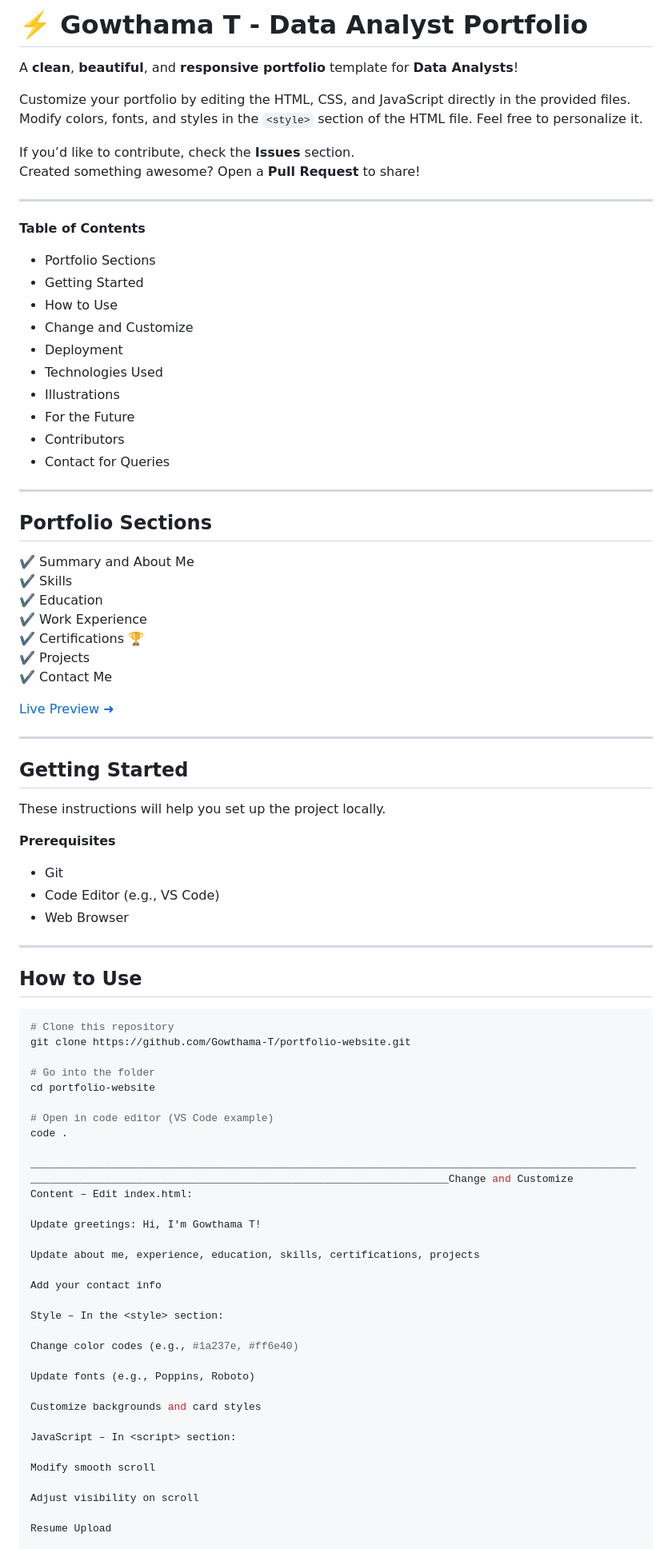
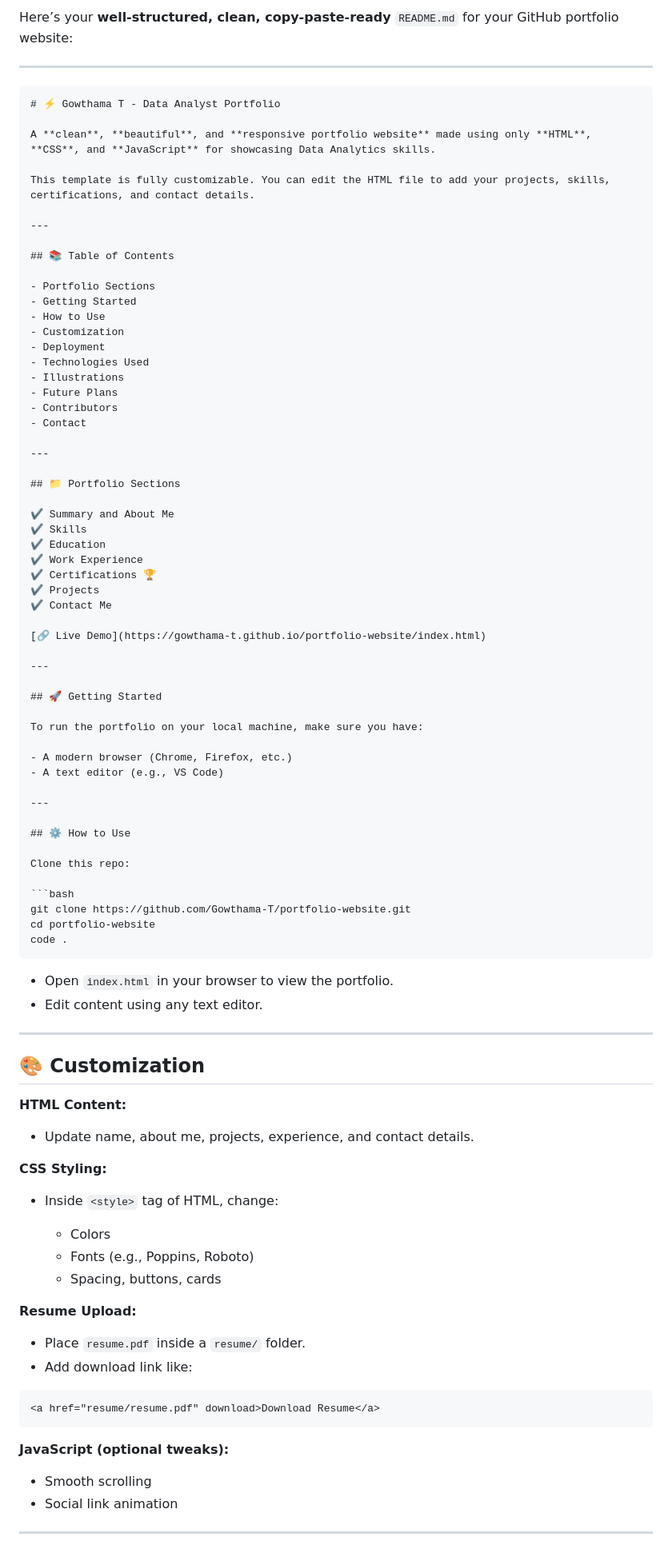
Before and after one commit to Gowthama-T/portfolio-website, a Markdown page: README.md, the part around one of its changes. Shown at 80% size. GitHub-like rendering.

`````diff
--- a/README.md
+++ b/README.md
@@ -1,29 +1,33 @@
-# ⚡️ Gowthama T - Data Analyst Portfolio
-
-A **clean**, **beautiful**, and **responsive portfolio** template for **Data Analysts**!
-
-Customize your portfolio by editing the HTML, CSS, and JavaScript directly in the provided files. Modify colors, fonts, and styles in the `<style>` section of the HTML file. Feel free to personalize it.
-
-If you’d like to contribute, check the **Issues** section.
-Created something awesome? Open a **Pull Request** to share!
+Here’s your **well-structured, clean, copy-paste-ready** `README.md` for your GitHub portfolio website:
 
 ---
 
-**Table of Contents**
+````markdown
+# ⚡️ Gowthama T - Data Analyst Portfolio
+
+A **clean**, **beautiful**, and **responsive portfolio website** made using only **HTML**, **CSS**, and **JavaScript** for showcasing Data Analytics skills.
+
+This template is fully customizable. You can edit the HTML file to add your projects, skills, certifications, and contact details.
+
+---
+
+## 📚 Table of Contents
+
 - Portfolio Sections
 - Getting Started
 - How to Use
-- Change and Customize
+- Customization
 - Deployment
 - Technologies Used
 - Illustrations
-- For the Future
+- Future Plans
 - Contributors
-- Contact for Queries
+- Contact
 
 ---
 
-## Portfolio Sections
+## 📁 Portfolio Sections
+
 ✔️ Summary and About Me
 ✔️ Skills
 ✔️ Education
@@ -32,55 +36,61 @@ Created something awesome? Open a **Pull Request** to share!
 ✔️ Projects
 ✔️ Contact Me
 
-[Live Preview ➜](https://gowthama-t.github.io/portfolio-website/index.html)
+[🔗 Live Demo](https://gowthama-t.github.io/portfolio-website/index.html)
 
 ---
 
-## Getting Started
+## 🚀 Getting Started
 
-These instructions will help you set up the project locally.
+To run the portfolio on your local machine, make sure you have:
 
-**Prerequisites**
-- Git
-- Code Editor (e.g., VS Code)
-- Web Browser
+- A modern browser (Chrome, Firefox, etc.)
+- A text editor (e.g., VS Code)
 
 ---
 
-## How to Use
+## ⚙️ How to Use
+
+Clone this repo:
 
 ```bash
-# Clone this repository
 git clone https://github.com/Gowthama-T/portfolio-website.git
+cd portfolio-website
+code .
+````
 
-# Go into the folder
-cd portfolio-website
+* Open `index.html` in your browser to view the portfolio.
+* Edit content using any text editor.
 
-# Open in code editor (VS Code example)
-code .
+---
 
-____________________________________________________________________________________________________________________________________________________________________Change and Customize
-Content – Edit index.html:
+## 🎨 Customization
 
-Update greetings: Hi, I'm Gowthama T!
+**HTML Content:**
 
-Update about me, experience, education, skills, certifications, projects
+* Update name, about me, projects, experience, and contact details.
 
-Add your contact info
+**CSS Styling:**
 
-Style – In the <style> section:
+* Inside `<style>` tag of HTML, change:
 
-Change color codes (e.g., #1a237e, #ff6e40)
+  * Colors
+  * Fonts (e.g., Poppins, Roboto)
+  * Spacing, buttons, cards
 
-Update fonts (e.g., Poppins, Roboto)
+**Resume Upload:**
 
-Customize backgrounds and card styles
+* Place `resume.pdf` inside a `resume/` folder.
+* Add download link like:
 
-JavaScript – In <script> section:
+```html
+<a href="resume/resume.pdf" download>Download Resume</a>
+```
 
-Modify smooth scroll
+**JavaScript (optional tweaks):**
 
-Adjust visibility on scroll
+* Smooth scrolling
+* Social link animation
 
-Resume Upload
+---
 
`````
Also changed, not shown: other parts of README.md (+52 -55 lines).
